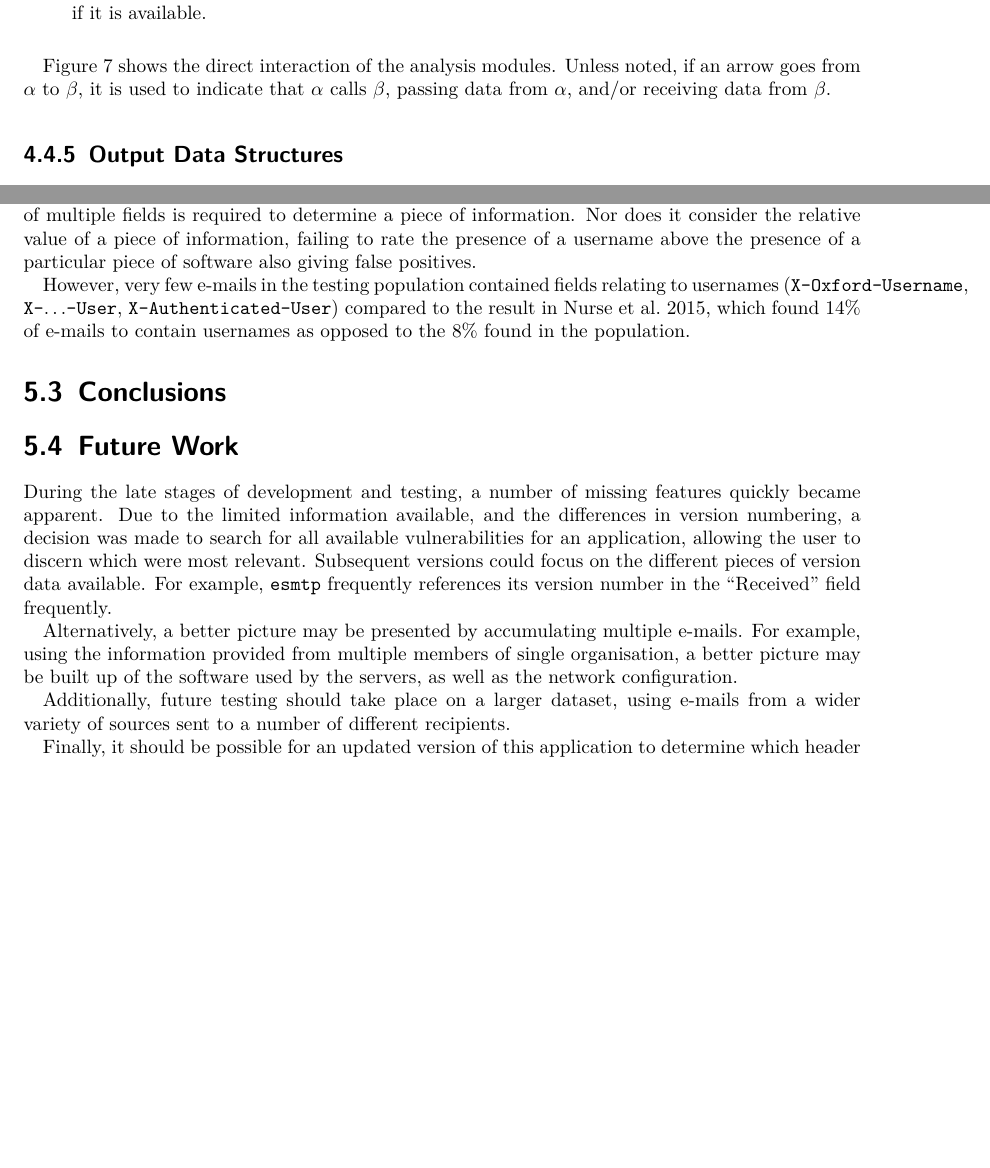
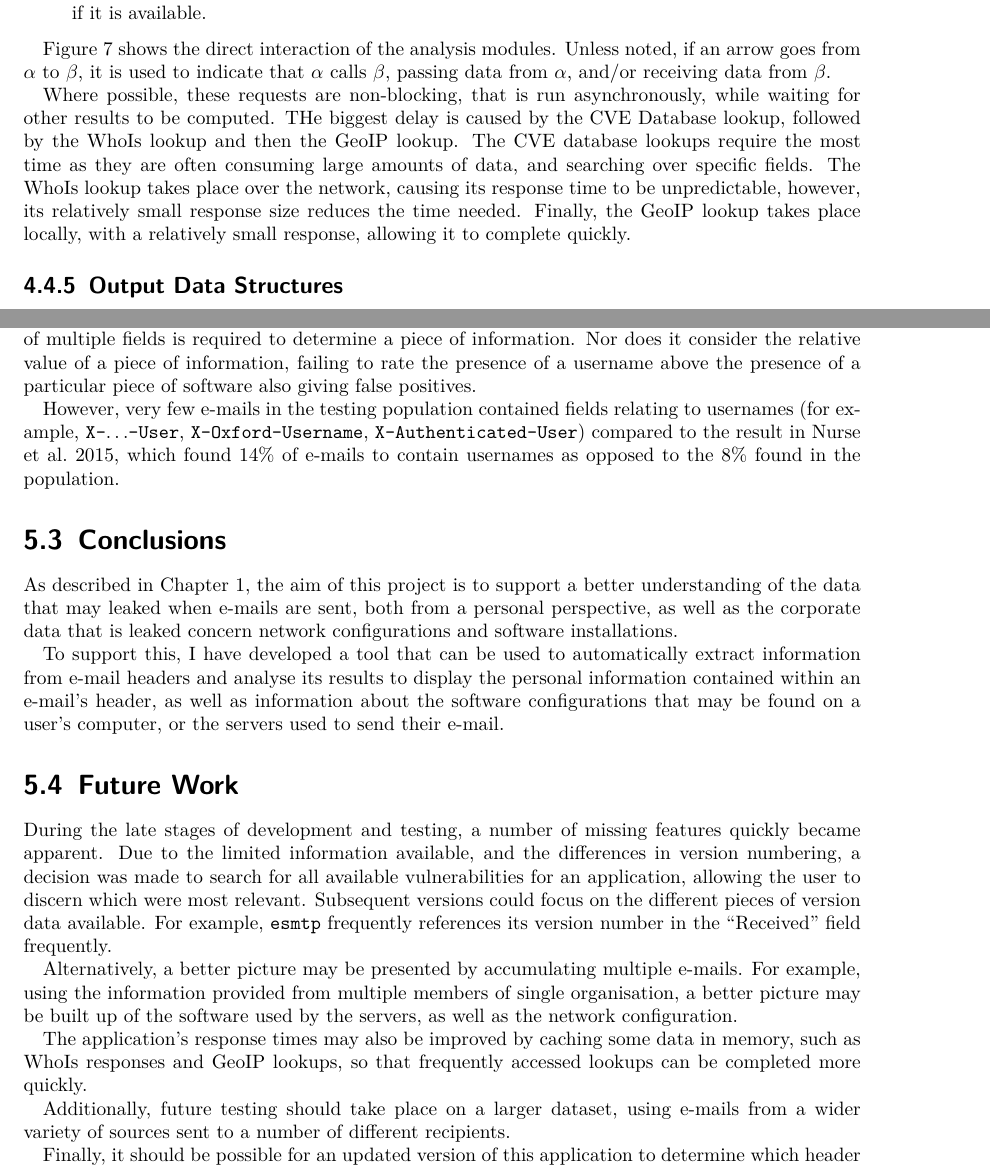
Before and after one commit to JoBoCl/email-writeup, a LaTeX thesis (writeup.tex, which reads implementation.tex, testing.tex): two parts of pages 29 and 35 of 37, joined at a grey line, cut so that both start at the same text, the shorter picture padded with empty space. Compiled offline with pdfLaTeX.

Commit message:
Add future work, add async details

```diff
--- a/implementation.tex
+++ b/implementation.tex
@@ -382,10 +382,11 @@ The following modules are used in the analysis of e-mail headers. Via \texttt{He
 
 Figure~\ref{fig:flo} shows the direct interaction of the analysis modules.  Unless noted, if an arrow goes from $\alpha$ to $\beta$, it is used to indicate that $\alpha$ calls $\beta$, passing data from $\alpha$, and/or receiving data from $\beta$.
 
+Where possible, these requests are non-blocking, that is run asynchronously, while waiting for other results to be computed.  THe biggest delay is caused by the CVE Database lookup, followed by the WhoIs lookup and then the GeoIP lookup.  The CVE database lookups require the most time as they are often consuming large amounts of data, and searching over specific fields.  The WhoIs lookup takes place over the network, causing its response time to be unpredictable, however, its relatively small response size reduces the time needed.  Finally, the GeoIP lookup takes place locally, with a relatively small response, allowing it to complete quickly.
+
 \begin{figure}
 	\resizebox{0.9\textwidth}{!}{
 \begin{tikzpicture}
 \tikzset{every node/.style={align=center, text width = 3.5cm, font = \ttfamily}}
-
 \draw (0,0) rectangle node {Main Window} (4,2);
 \draw [->] (4,1) -- (5,1);
--- a/testing.tex
+++ b/testing.tex
@@ -103,12 +103,26 @@ information, failing to rate the presence of a username above the presence of a
 particular piece of software also giving false positives.
 
 However, very few e-mails in the testing population contained fields relating
-to usernames (\texttt{X-Oxford-Username}, \texttt{X-}$\ldots$\texttt{-User},
+to usernames (for example, \texttt{X-}$\ldots$\texttt{-User}, \texttt{X-Oxford-Username},
 \texttt{X-Authenticated-User}) compared to the result
 in~\cite{nurse2015investigating}, which found 14\% of e-mails to contain
 usernames as opposed to the 8\% found in the population.
 
 \section{Conclusions}
+
+As described in Chapter~\ref{chap:int}, the aim of this project is to support a
+better understanding of the data that may leaked when e-mails are sent, both
+from a personal perspective, as well as the corporate data that is leaked
+concern network configurations and software installations.
+
+To support this, I have developed a tool that can be used to automatically
+extract information from e-mail headers and analyse its results to display the
+personal information contained within an e-mail's header, as well as
+information about the software configurations that may be found on a user's
+computer, or the servers used to send their e-mail.
+
+
+
 
 \section{Future Work}
 
@@ -125,6 +139,10 @@ e-mails. For example, using the information provided from multiple members of
 single organisation, a better picture may be built up of the software used by
 the servers, as well as the network configuration.
 
+The application's response times may also be improved by caching some data in
+memory, such as WhoIs responses and GeoIP lookups, so that frequently accessed
+lookups can be completed more quickly.
+
 Additionally, future testing should take place on a larger dataset, using
 e-mails from a wider variety of sources sent to a number of different
 recipients.
```
Also changed, not shown: writeup.tex (+1 -1 lines), writeup.pdf, implementation.tex (12 more changed lines).
